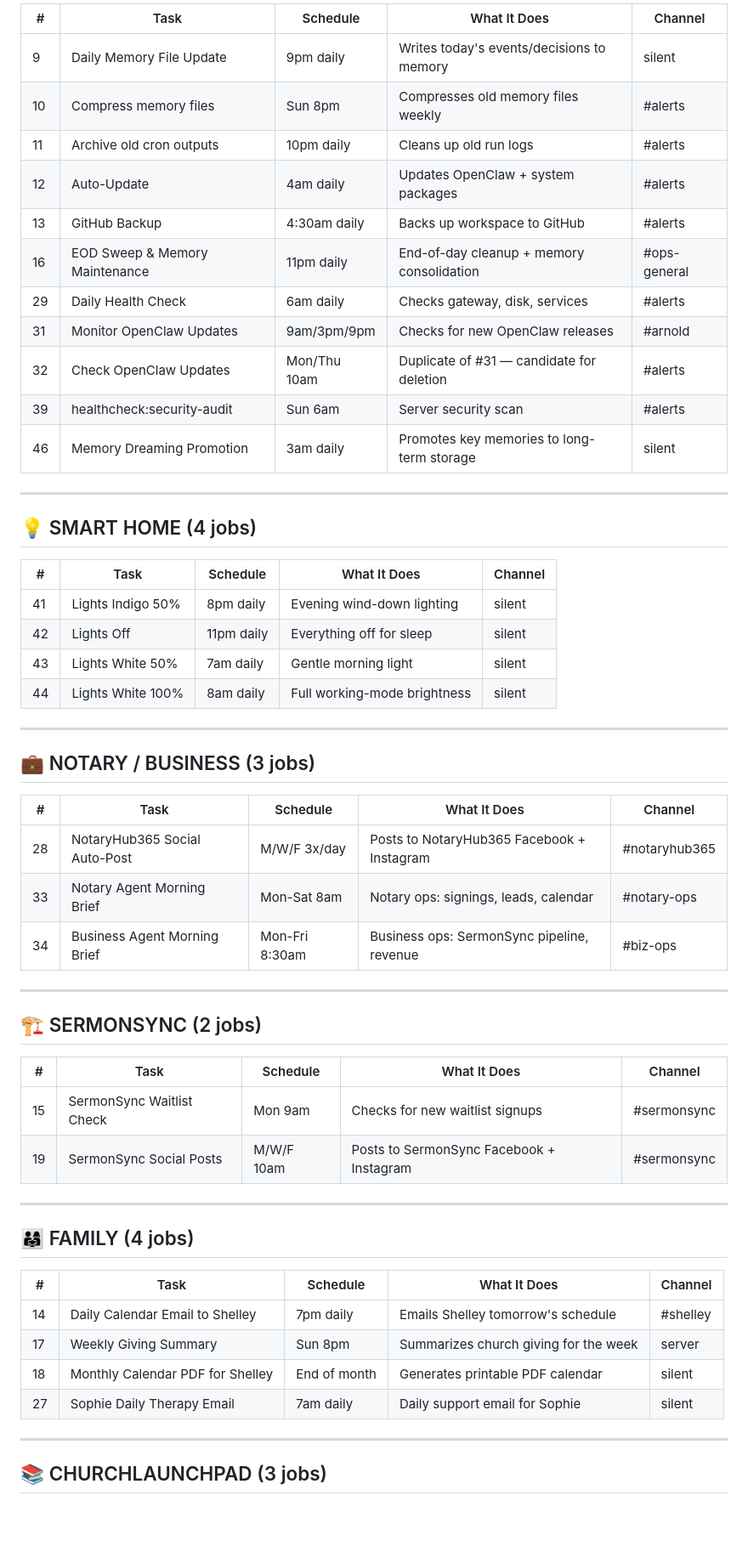
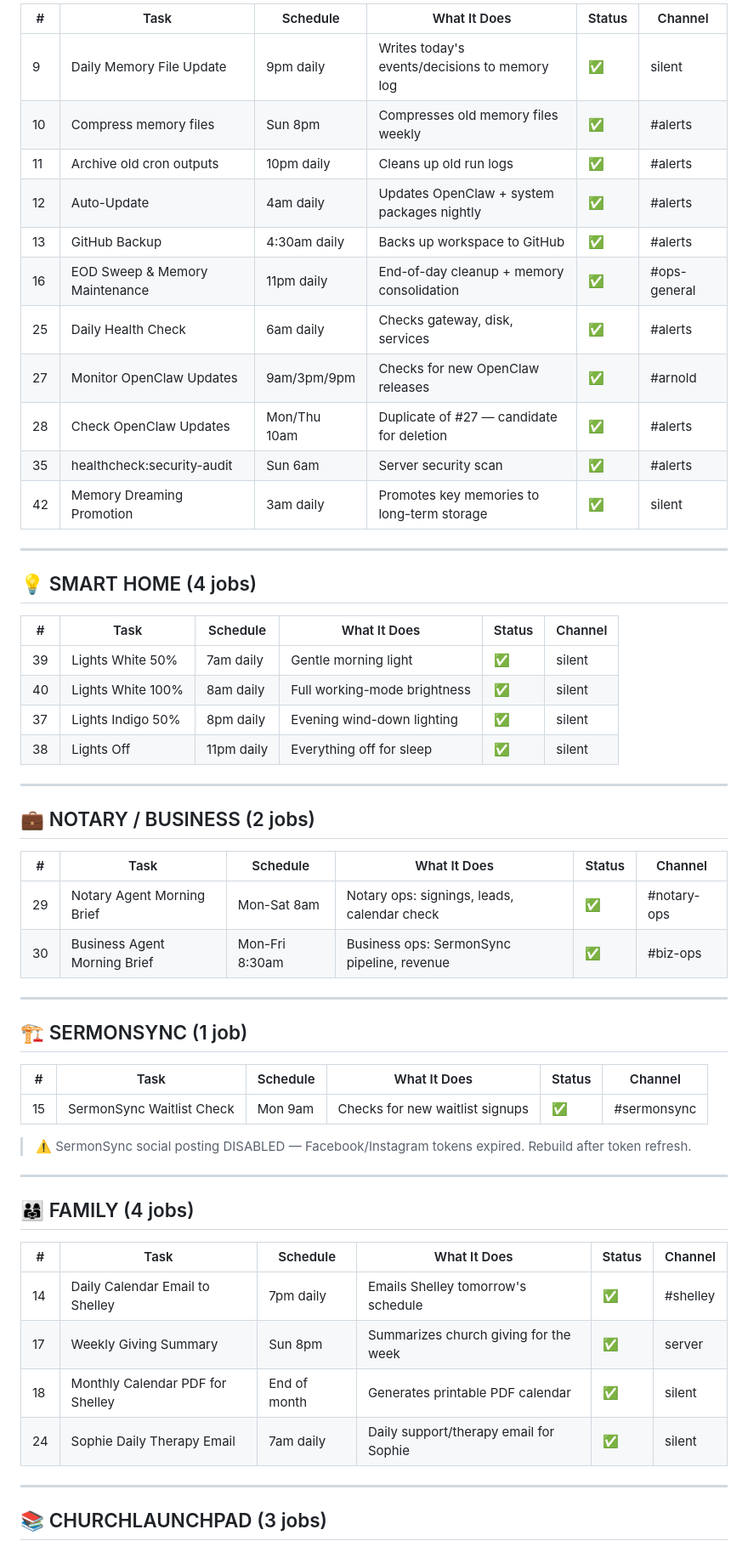
Before and after one commit to Rheingold777/newlifehutto-links, a Markdown page: cron-jobs-reference.md, the part around one of its changes. Shown at 85% size. GitHub-like rendering; blank space fills up the shorter version.

Commit message:
Update cron jobs reference - post cleanup 42 jobs

```diff
--- a/cron-jobs-reference.md
+++ b/cron-jobs-reference.md
@@ -47,58 +45,58 @@ _Last updated: April 13, 2026 — 46 active jobs_
 
-| # | Task | Schedule | What It Does | Channel |
-|---|------|----------|-------------|---------|
-| 9 | Daily Memory File Update | 9pm daily | Writes today's events/decisions to memory | silent |
-| 10 | Compress memory files | Sun 8pm | Compresses old memory files weekly | #alerts |
-| 11 | Archive old cron outputs | 10pm daily | Cleans up old run logs | #alerts |
-| 12 | Auto-Update | 4am daily | Updates OpenClaw + system packages | #alerts |
-| 13 | GitHub Backup | 4:30am daily | Backs up workspace to GitHub | #alerts |
-| 16 | EOD Sweep & Memory Maintenance | 11pm daily | End-of-day cleanup + memory consolidation | #ops-general |
-| 29 | Daily Health Check | 6am daily | Checks gateway, disk, services | #alerts |
-| 31 | Monitor OpenClaw Updates | 9am/3pm/9pm | Checks for new OpenClaw releases | #arnold |
-| 32 | Check OpenClaw Updates | Mon/Thu 10am | Duplicate of #31 — candidate for deletion | #alerts |
-| 39 | healthcheck:security-audit | Sun 6am | Server security scan | #alerts |
-| 46 | Memory Dreaming Promotion | 3am daily | Promotes key memories to long-term storage | silent |
+| # | Task | Schedule | What It Does | Status | Channel |
+|---|------|----------|-------------|--------|---------|
+| 9 | Daily Memory File Update | 9pm daily | Writes today's events/decisions to memory log | ✅ | silent |
+| 10 | Compress memory files | Sun 8pm | Compresses old memory files weekly | ✅ | #alerts |
+| 11 | Archive old cron outputs | 10pm daily | Cleans up old run logs | ✅ | #alerts |
+| 12 | Auto-Update | 4am daily | Updates OpenClaw + system packages nightly | ✅ | #alerts |
+| 13 | GitHub Backup | 4:30am daily | Backs up workspace to GitHub | ✅ | #alerts |
+| 16 | EOD Sweep & Memory Maintenance | 11pm daily | End-of-day cleanup + memory consolidation | ✅ | #ops-general |
+| 25 | Daily Health Check | 6am daily | Checks gateway, disk, services | ✅ | #alerts |
+| 27 | Monitor OpenClaw Updates | 9am/3pm/9pm | Checks for new OpenClaw releases | ✅ | #arnold |
+| 28 | Check OpenClaw Updates | Mon/Thu 10am | Duplicate of #27 — candidate for deletion | ✅ | #alerts |
+| 35 | healthcheck:security-audit | Sun 6am | Server security scan | ✅ | #alerts |
+| 42 | Memory Dreaming Promotion | 3am daily | Promotes key memories to long-term storage | ✅ | silent |
 
 ---
 
 ## 💡 SMART HOME (4 jobs)
 
-| # | Task | Schedule | What It Does | Channel |
-|---|------|----------|-------------|---------|
-| 41 | Lights Indigo 50% | 8pm daily | Evening wind-down lighting | silent |
-| 42 | Lights Off | 11pm daily | Everything off for sleep | silent |
-| 43 | Lights White 50% | 7am daily | Gentle morning light | silent |
-| 44 | Lights White 100% | 8am daily | Full working-mode brightness | silent |
+| # | Task | Schedule | What It Does | Status | Channel |
+|---|------|----------|-------------|--------|---------|
+| 39 | Lights White 50% | 7am daily | Gentle morning light | ✅ | silent |
+| 40 | Lights White 100% | 8am daily | Full working-mode brightness | ✅ | silent |
+| 37 | Lights Indigo 50% | 8pm daily | Evening wind-down lighting | ✅ | silent |
+| 38 | Lights Off | 11pm daily | Everything off for sleep | ✅ | silent |
 
 ---
 
-## 💼 NOTARY / BUSINESS (3 jobs)
+## 💼 NOTARY / BUSINESS (2 jobs)
 
-| # | Task | Schedule | What It Does | Channel |
-|---|------|----------|-------------|---------|
-| 28 | NotaryHub365 Social Auto-Post | M/W/F 3x/day | Posts to NotaryHub365 Facebook + Instagram | #notaryhub365 |
-| 33 | Notary Agent Morning Brief | Mon-Sat 8am | Notary ops: signings, leads, calendar | #notary-ops |
-| 34 | Business Agent Morning Brief | Mon-Fri 8:30am | Business ops: SermonSync pipeline, revenue | #biz-ops |
+| # | Task | Schedule | What It Does | Status | Channel |
+|---|------|----------|-------------|--------|---------|
+| 29 | Notary Agent Morning Brief | Mon-Sat 8am | Notary ops: signings, leads, calendar check | ✅ | #notary-ops |
+| 30 | Business Agent Morning Brief | Mon-Fri 8:30am | Business ops: SermonSync pipeline, revenue | ✅ | #biz-ops |
 
 ---
 
-## 🏗️ SERMONSYNC (2 jobs)
+## 🏗️ SERMONSYNC (1 job)
 
-| # | Task | Schedule | What It Does | Channel |
-|---|------|----------|-------------|---------|
-| 15 | SermonSync Waitlist Check | Mon 9am | Checks for new waitlist signups | #sermonsync |
-| 19 | SermonSync Social Posts | M/W/F 10am | Posts to SermonSync Facebook + Instagram | #sermonsync |
+| # | Task | Schedule | What It Does | Status | Channel |
+|---|------|----------|-------------|--------|---------|
+| 15 | SermonSync Waitlist Check | Mon 9am | Checks for new waitlist signups | ✅ | #sermonsync |
+
+> ⚠️ SermonSync social posting DISABLED — Facebook/Instagram tokens expired. Rebuild after token refresh.
 
 ---
 
 ## 👨‍👩‍👧 FAMILY (4 jobs)
 
-| # | Task | Schedule | What It Does | Channel |
-|---|------|----------|-------------|---------|
-| 14 | Daily Calendar Email to Shelley | 7pm daily | Emails Shelley tomorrow's schedule | #shelley |
-| 17 | Weekly Giving Summary | Sun 8pm | Summarizes church giving for the week | server |
-| 18 | Monthly Calendar PDF for Shelley | End of month | Generates printable PDF calendar | silent |
-| 27 | Sophie Daily Therapy Email | 7am daily | Daily support email for Sophie | silent |
+| # | Task | Schedule | What It Does | Status | Channel |
+|---|------|----------|-------------|--------|---------|
+| 14 | Daily Calendar Email to Shelley | 7pm daily | Emails Shelley tomorrow's schedule | ✅ | #shelley |
+| 17 | Weekly Giving Summary | Sun 8pm | Summarizes church giving for the week | ✅ | server |
+| 18 | Monthly Calendar PDF for Shelley | End of month | Generates printable PDF calendar | ✅ | silent |
+| 24 | Sophie Daily Therapy Email | 7am daily | Daily support/therapy email for Sophie | ✅ | silent |
 
 ---
 
```
Also changed, not shown: other parts of cron-jobs-reference.md (+41 -34 lines).
